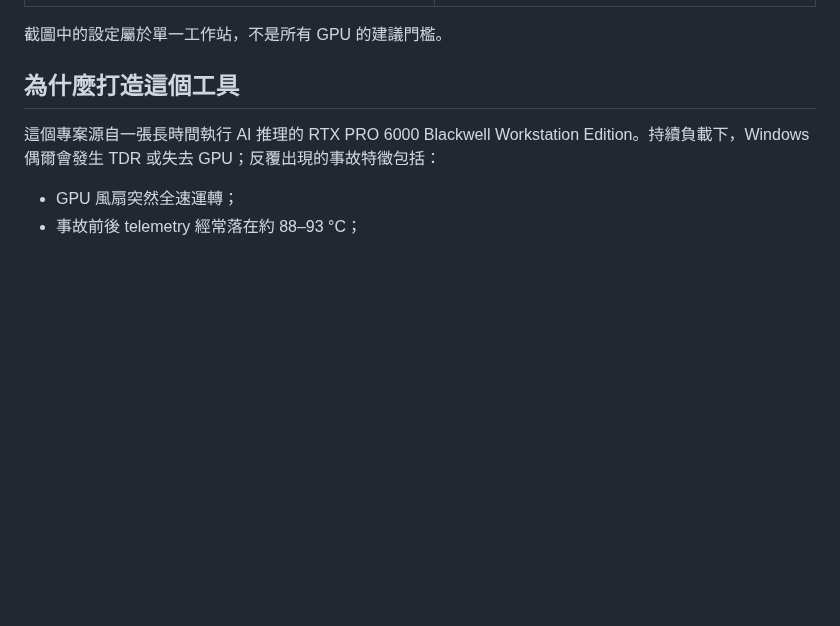
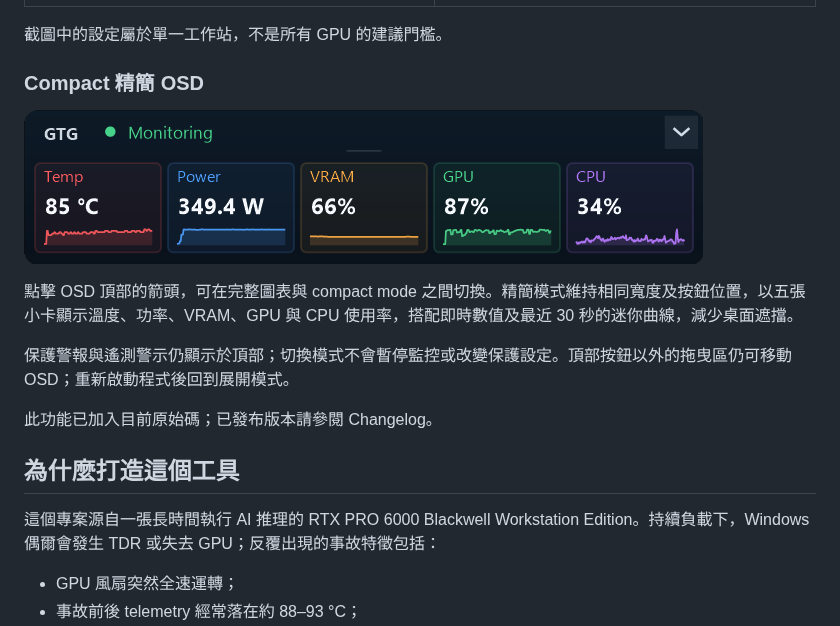
Before and after one commit to allenk/GpuThermalGuard, a Markdown page: README.zh-TW.md, the part around the change. Rendered like a GitHub page; pictures changed too: docs/images/osd-compact.png (added); blank space fills up the shorter version.

```diff
--- a/README.zh-TW.md
+++ b/README.zh-TW.md
@@ -16,6 +16,16 @@ GpuThermalGuard 持續監控 GPU telemetry；偵測到危險溫度或快速上
 | ![GpuThermalGuard 主面板](docs/images/dashboard.png) | ![GpuThermalGuard OSD](docs/images/osd.png) |
 
 截圖中的設定屬於單一工作站，不是所有 GPU 的建議門檻。
+
+### Compact 精簡 OSD
+
+![精簡 OSD：五項即時數值與迷你趨勢曲線](docs/images/osd-compact.png)
+
+點擊 OSD 頂部的箭頭，可在完整圖表與 compact mode 之間切換。精簡模式維持相同寬度及按鈕位置，以五張小卡顯示溫度、功率、VRAM、GPU 與 CPU 使用率，搭配即時數值及最近 30 秒的迷你曲線，減少桌面遮擋。
+
+保護警報與遙測警示仍顯示於頂部；切換模式不會暫停監控或改變保護設定。頂部按鈕以外的拖曳區仍可移動 OSD；重新啟動程式後回到展開模式。
+
+此功能已加入目前原始碼；已發布版本請參閱 Changelog。
 
 ## 為什麼打造這個工具
 
```
Also changed, not shown: CHANGELOG.md (+5 -0 lines), README.md (+10 -0 lines), 6 other files.
